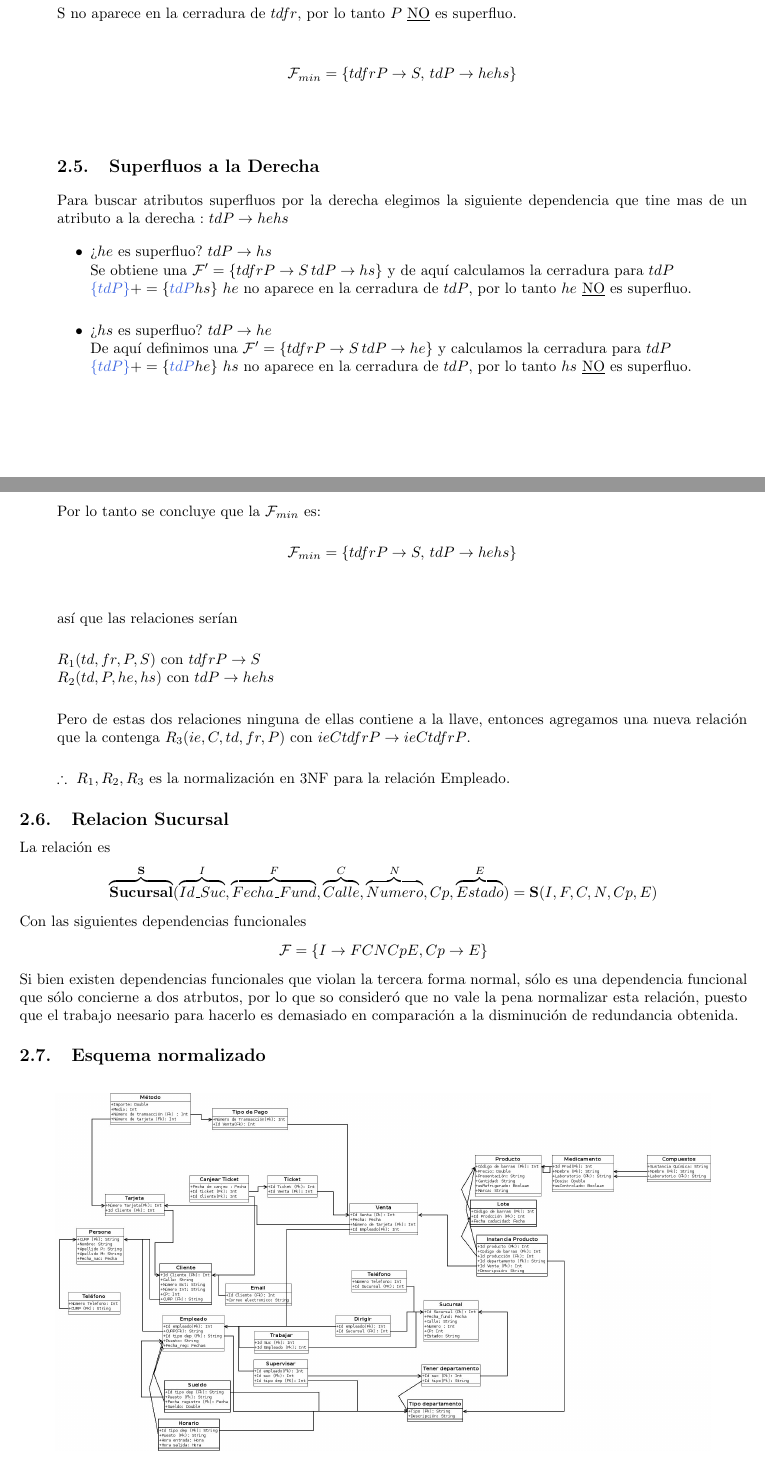
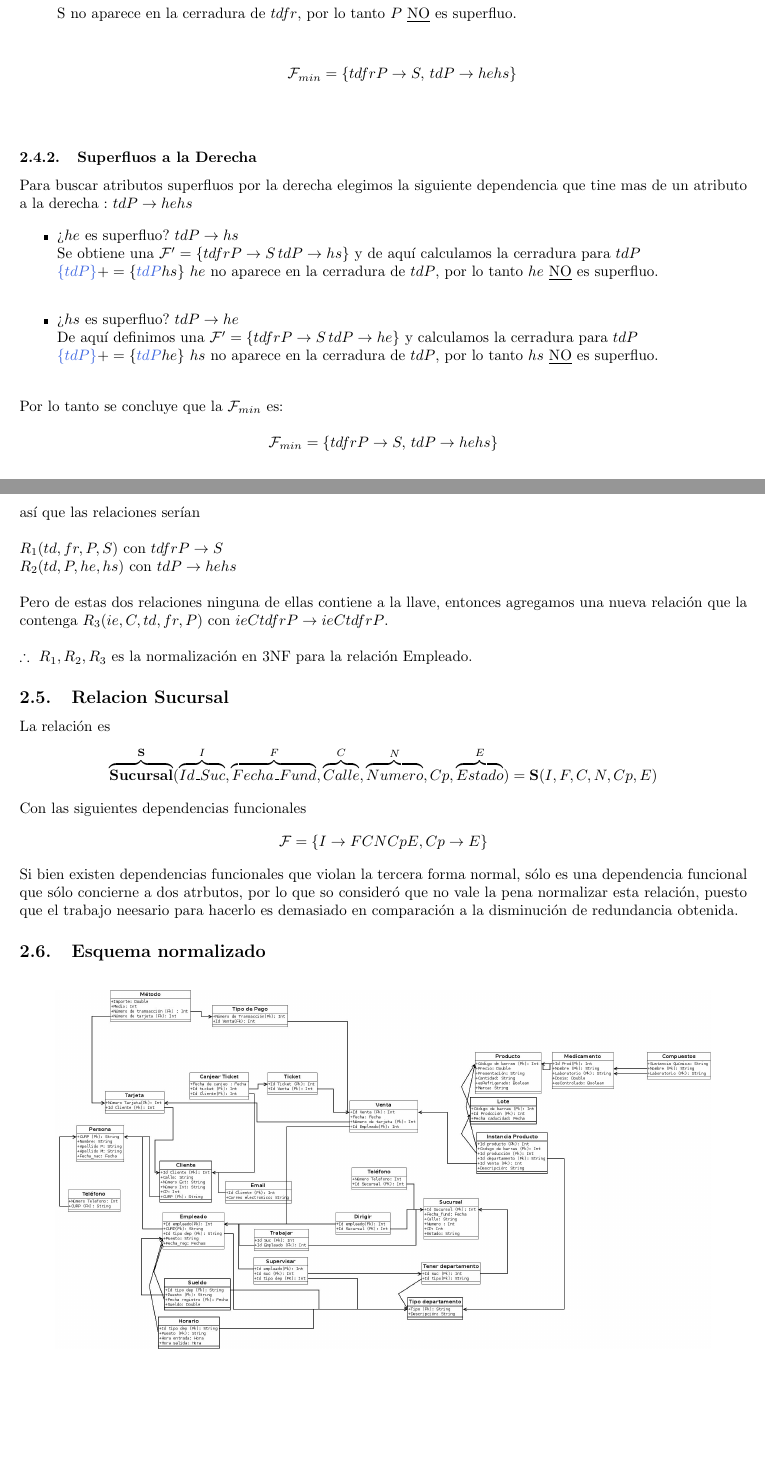
Before and after one commit to fundamentos-de-bd/Practica7, a LaTeX document (doc/Reporte.tex): two parts of pages 8 and 9 of 9, joined at a grey line, cut so that both start at the same text, the shorter picture padded with empty space. Compiled offline with pdfLaTeX.

Commit message:
pequeñas modificaciones al reporte

```diff
--- a/doc/Reporte.tex
+++ b/doc/Reporte.tex
@@ -437,7 +437,9 @@ Tenemos a $\mathrm{B \rightarrow FGHIE}$ y buscamos elementos superfluos a la de
 
    	$$\mathcal{F}_{min}=\{ tdfrP \rightarrow S,\, tdP \rightarrow hehs\}$$\\
 
-   	\subsection{Superfluos a la Derecha}
+   \end{itemize}
+
+   	\subsubsection{Superfluos a la Derecha}
 
    	Para buscar atributos superfluos por la derecha elegimos la siguiente dependencia que tine mas de un atributo a la derecha : $tdP \rightarrow hehs$
 
@@ -473,7 +475,7 @@ Tenemos a $\mathrm{B \rightarrow FGHIE}$ y buscamos elementos superfluos a la de
 
    	$\therefore \,\, {R_1, R_2, R_3} $  es la normalización en 3NF para la relación Empleado.
 
-   \end{itemize}
+
 
     \subsection{Relacion Sucursal}
     La relación es
```
Also changed, not shown: doc/Reporte.pdf.
